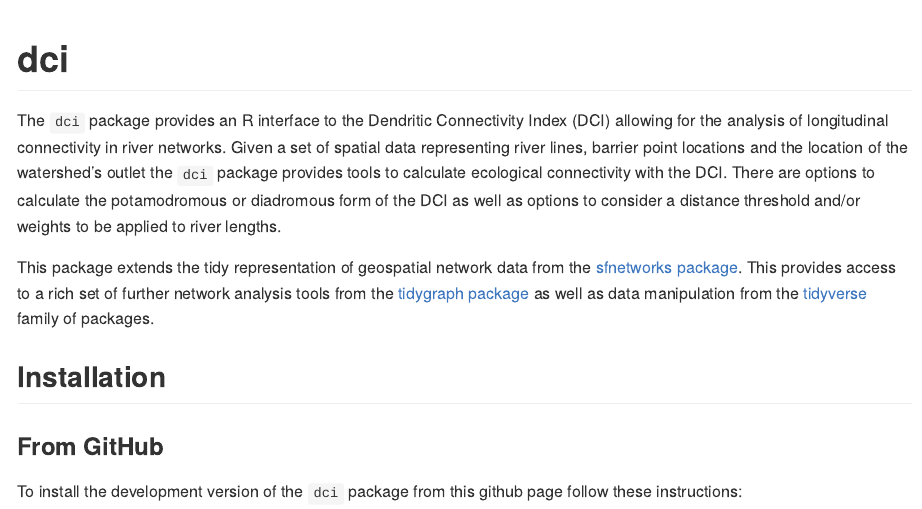
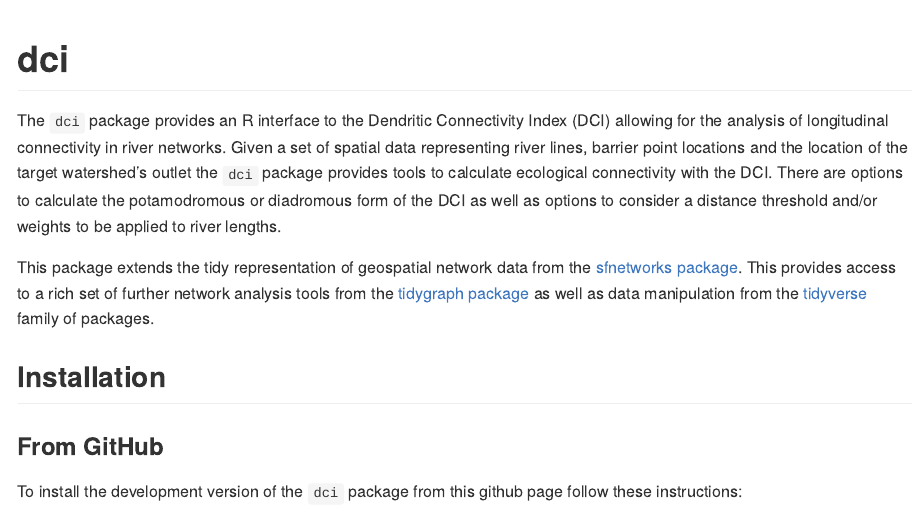
Before and after one commit to aarkilanian/dci, an R Markdown document (README.Rmd): the page in a window 1100 px wide, from its top. Rendered offline with R 4.5, knitr and Pandoc, with nearby package versions; badge pictures from the web are left out.

Commit message:
misc: small change README

```diff
--- a/README.Rmd
+++ b/README.Rmd
@@ -20,7 +20,7 @@ knitr::opts_chunk$set(
 [![Project Status: Active – The project has reached a stable, usable state and is being actively developed.](https://www.repostatus.org/badges/latest/active.svg)](https://www.repostatus.org/#active)
 <!-- badges: end -->
 
-The `dci` package provides an R interface to the Dendritic Connectivity Index (DCI) allowing for the analysis of longitudinal connectivity in river networks. Given a set of spatial data representing river lines, barrier point locations and the location of the watershed's outlet the `dci` package provides tools to calculate ecological connectivity with the DCI. There are options to calculate the potamodromous or diadromous form of the DCI as well as options to consider a distance threshold and/or weights to be applied to river lengths.
+The `dci` package provides an R interface to the Dendritic Connectivity Index (DCI) allowing for the analysis of longitudinal connectivity in river networks. Given a set of spatial data representing river lines, barrier point locations and the location of the target watershed's outlet the `dci` package provides tools to calculate ecological connectivity with the DCI. There are options to calculate the potamodromous or diadromous form of the DCI as well as options to consider a distance threshold and/or weights to be applied to river lengths.
 
 This package extends the tidy representation of geospatial network data from the [sfnetworks package](https://luukvdmeer.github.io/sfnetworks/). This provides access to a rich set of further network analysis tools from the [tidygraph package](https://tidygraph.data-imaginist.com/index.html) as well as data manipulation from the [tidyverse](https://www.tidyverse.org/) family of packages.
 
```
